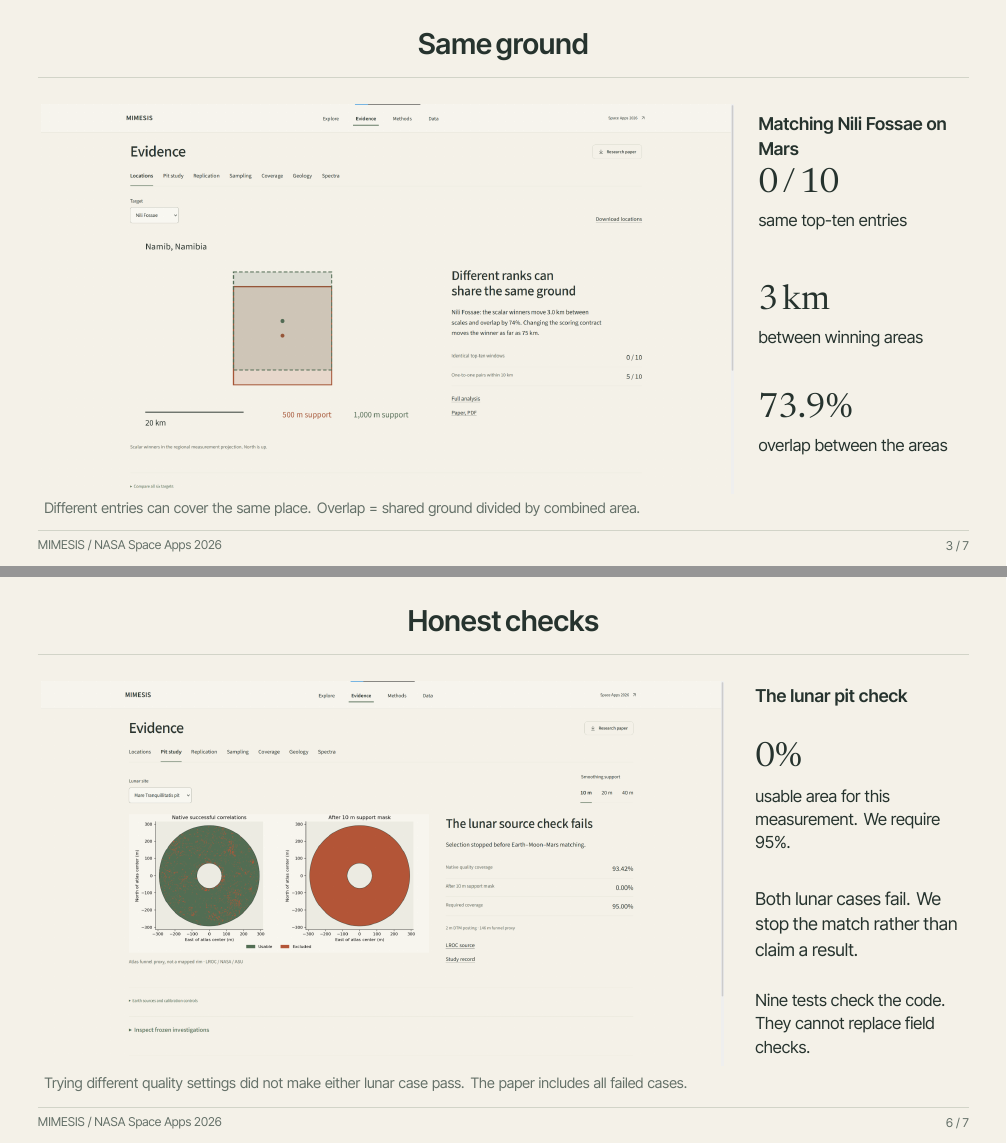
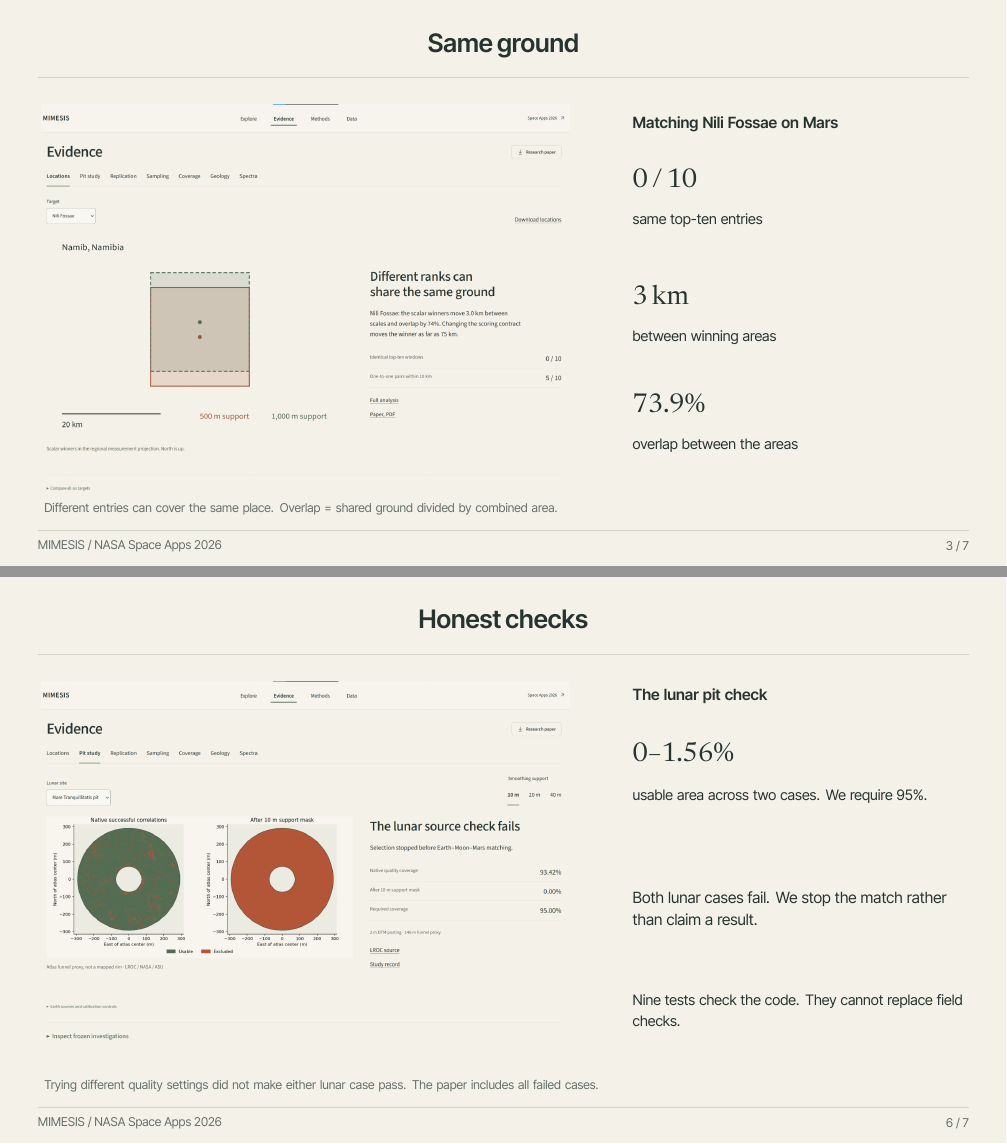
Before and after one commit to ArjunCodess/MIMESIS, LaTeX slides (artifacts/presentation/mimesis-pitch.tex): pages 3 and 6 of 7, joined at a grey line. Compiled offline with XeLaTeX.

Commit message:
shrink pitch text and crop screenshots

```diff
--- a/artifacts/presentation/mimesis-pitch.tex
+++ b/artifacts/presentation/mimesis-pitch.tex
@@ -18,11 +18,12 @@
 \setbeamertemplate{navigation symbols}{}
 \setbeamertemplate{footline}{}
 \hypersetup{pdftitle={MIMESIS: Seven-slide pitch},pdfauthor={Arjun Vijay Prakash},colorlinks=true,urlcolor=Ink}
-\newcommand{\bodyfont}{\fontsize{16}{23}\selectfont}
-\newcommand{\smallfont}{\fontsize{13}{17}\selectfont}
+\newcommand{\bodyfont}{\fontsize{14}{20}\selectfont}
+\newcommand{\smallfont}{\fontsize{11}{15}\selectfont}
 \newcommand{\puttext}[4]{\node[anchor=north west,inner sep=0,text width=#3cm,align=left] at ([xshift=#1cm,yshift=-#2cm]current page.north west) {\raggedright #4\par};}
 \newcommand{\putimage}[4]{\node[anchor=north west,inner sep=0] at ([xshift=#1cm,yshift=-#2cm]current page.north west) {\includegraphics[width=#3cm]{#4}};}
-\newcommand{\heading}[1]{\node[anchor=north,inner sep=0,text width=29cm,align=center] at ([yshift=-1.05cm]current page.north) {\fontsize{26}{32}\selectfont\bfseries #1};\draw[Line,line width=.45pt] ([xshift=1.2cm,yshift=-2.45cm]current page.north west)--([xshift=-1.2cm,yshift=-2.45cm]current page.north east);}
+\newcommand{\putscreenshot}[4]{\node[anchor=north west,inner sep=0] at ([xshift=#1cm,yshift=-#2cm]current page.north west) {\includegraphics[width=#3cm,trim=240bp 0 240bp 0,clip]{#4}};}
+\newcommand{\heading}[1]{\node[anchor=north,inner sep=0,text width=29cm,align=center] at ([yshift=-1.05cm]current page.north) {\fontsize{23}{29}\selectfont\bfseries #1};\draw[Line,line width=.45pt] ([xshift=1.2cm,yshift=-2.45cm]current page.north west)--([xshift=-1.2cm,yshift=-2.45cm]current page.north east);}
 \newcommand{\footer}{\draw[Line,line width=.45pt] ([xshift=1.2cm,yshift=1.15cm]current page.south west)--([xshift=-1.2cm,yshift=1.15cm]current page.south east);\node[anchor=west,inner sep=0,text=Muted] at ([xshift=1.2cm,yshift=.64cm]current page.south west) {\fontsize{11}{13}\selectfont MIMESIS / NASA Space Apps 2026};\node[anchor=east,inner sep=0,text=Muted] at ([xshift=-1.2cm,yshift=.64cm]current page.south east) {\fontsize{11}{13}\selectfont\insertframenumber\ / 7};}
 \hyphenpenalty=10000
 \exhyphenpenalty=10000
@@ -58,15 +59,15 @@
 \begin{tikzpicture}[remember picture,overlay]
 \heading{Same ground}
 
-\putimage{1.3}{3.3}{22.0}{images/evidence.png}
-\puttext{24.1}{3.7}{6.6}{\bodyfont\bfseries Matching Nili Fossae on Mars}
-\puttext{24.1}{5.35}{6.6}{\editorial\fontsize{31}{38}\selectfont 0 / 10}
-\puttext{24.1}{6.8}{6.6}{\fontsize{15}{21}\selectfont same top-ten entries}
-\puttext{24.1}{9.05}{6.6}{\editorial\fontsize{31}{38}\selectfont 3 km}
-\puttext{24.1}{10.5}{6.6}{\fontsize{15}{21}\selectfont between winning areas}
-\puttext{24.1}{12.5}{6.6}{\editorial\fontsize{31}{38}\selectfont 73.9\%}
-\puttext{24.1}{13.95}{6.6}{\fontsize{15}{21}\selectfont overlap between the areas}
-\puttext{1.4}{15.95}{22}{\smallfont\color{Muted}Different entries can cover the same place. Overlap = shared ground divided by combined area.}
+\putscreenshot{1.3}{3.3}{16.8}{images/evidence.png}
+\puttext{20.1}{3.7}{10.5}{\bodyfont\bfseries Matching Nili Fossae on Mars}
+\puttext{20.1}{5.35}{10.5}{\editorial\fontsize{24}{31}\selectfont 0 / 10}
+\puttext{20.1}{6.8}{10.5}{\fontsize{13}{19}\selectfont same top-ten entries}
+\puttext{20.1}{9.05}{10.5}{\editorial\fontsize{24}{31}\selectfont 3 km}
+\puttext{20.1}{10.5}{10.5}{\fontsize{13}{19}\selectfont between winning areas}
+\puttext{20.1}{12.5}{10.5}{\editorial\fontsize{24}{31}\selectfont 73.9\%}
+\puttext{20.1}{13.95}{10.5}{\fontsize{13}{19}\selectfont overlap between the areas}
+\puttext{1.4}{16.0}{29}{\smallfont\color{Muted}Different entries can cover the same place. Overlap = shared ground divided by combined area.}
 \footer
 \end{tikzpicture}
 \end{frame}
@@ -101,13 +102,13 @@
 \begin{tikzpicture}[remember picture,overlay]
 \heading{Honest checks}
 
-\putimage{1.3}{3.3}{21.7}{images/pit-study.png}
-\puttext{24.0}{3.55}{6.7}{\bodyfont\bfseries The lunar pit check}
-\puttext{24.0}{5.25}{6.7}{\editorial\fontsize{31}{38}\selectfont 0\%}
-\puttext{24.0}{6.75}{6.7}{\fontsize{15}{21}\selectfont usable area for this measurement. We require 95\%.}
-\puttext{24.0}{10.0}{6.7}{\bodyfont Both lunar cases fail. We stop the match rather than claim a result.}
-\puttext{24.0}{13.25}{6.7}{\fontsize{15}{21}\selectfont Nine tests check the code. They cannot replace field checks.}
-\puttext{1.4}{15.9}{22}{\smallfont\color{Muted}Trying different quality settings did not make either lunar case pass. The paper includes all failed cases.}
+\putscreenshot{1.3}{3.3}{16.8}{images/pit-study.png}
+\puttext{20.1}{3.55}{10.5}{\bodyfont\bfseries The lunar pit check}
+\puttext{20.1}{5.25}{10.5}{\editorial\fontsize{24}{31}\selectfont 0–1.56\%}
+\puttext{20.1}{6.75}{10.5}{\fontsize{13}{19}\selectfont usable area across two cases. We require 95\%.}
+\puttext{20.1}{10.0}{10.5}{\bodyfont Both lunar cases fail. We stop the match rather than claim a result.}
+\puttext{20.1}{13.25}{10.5}{\fontsize{13}{19}\selectfont Nine tests check the code. They cannot replace field checks.}
+\puttext{1.4}{16.0}{29}{\smallfont\color{Muted}Trying different quality settings did not make either lunar case pass. The paper includes all failed cases.}
 \footer
 \end{tikzpicture}
 \end{frame}
```
Also changed, not shown: artifacts/presentation/speaker-notes.md (+0 -2 lines), artifacts/presentation/mimesis-pitch.pdf, artifacts/presentation/mimesis-pitch.tex (37 more changed lines).
